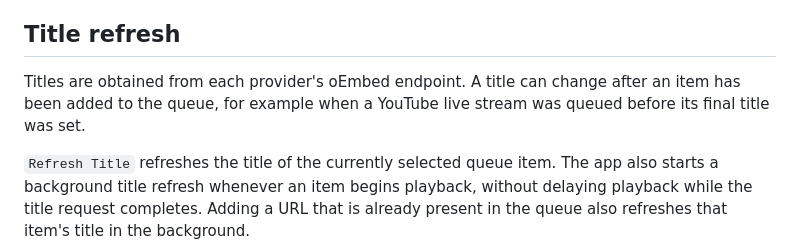
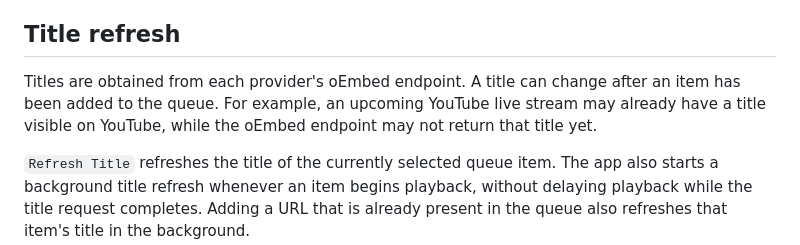
Before and after one commit to tb-utils/tb-video-queue-yt-test, a Markdown page: preview/README.md, the part around the change. Rendered like a GitHub page.

Commit message:
Update preview README
Clarify title refresh behavior for upcoming YouTube live streams.

```diff
--- a/preview/README.md
+++ b/preview/README.md
@@ -127,7 +127,7 @@ Spotify reconnect/resume behavior remains experimental, and Spotify-side playbac
 
 ## Title refresh
 
-Titles are obtained from each provider's oEmbed endpoint. A title can change after an item has been added to the queue, for example when a YouTube live stream was queued before its final title was set.
+Titles are obtained from each provider's oEmbed endpoint. A title can change after an item has been added to the queue. For example, an upcoming YouTube live stream may already have a title visible on YouTube, while the oEmbed endpoint may not return that title yet.
 
 `Refresh Title` refreshes the title of the currently selected queue item. The app also starts a background title refresh whenever an item begins playback, without delaying playback while the title request completes. Adding a URL that is already present in the queue also refreshes that item's title in the background.
 
```
